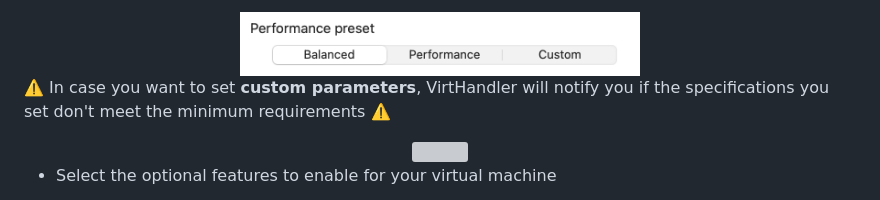
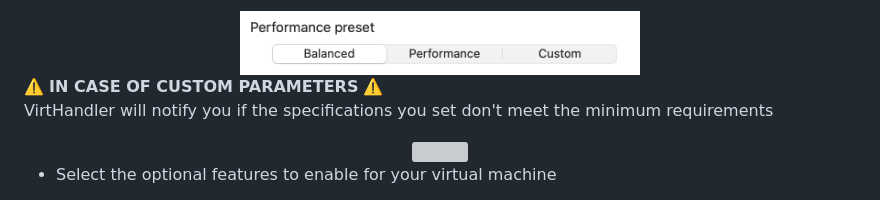
Before and after one commit to iOmega8561/VirtHandlerWiki, a Markdown page: macos-help.md, the part around one of its changes. GitHub-like rendering; grey boxes are pictures that could not be loaded.

```diff
--- a/macos-help.md
+++ b/macos-help.md
@@ -40,7 +40,8 @@ In order to be able to install macOS on you shiny new virtual machine, you need
 - Select the Performance profile that you prefer (leave Balanced if you don't care)
 <div align="center"> <img src="./Screenshots/presets-mac.png" width="400"/> </div>
 
-⚠️ In case you want to set **custom parameters**, VirtHandler will notify you if the specifications you set don't meet the minimum requirements ⚠️
+⚠️ **IN CASE OF CUSTOM PARAMETERS** ⚠️
+VirtHandler will notify you if the specifications you set don't meet the minimum requirements
 <div align="center"> <img src="./Screenshots/warning.png" width="400"/> </div>
 
 - Select the optional features to enable for your virtual machine
```
Also changed, not shown: other parts of macos-help.md (+1 -1 lines).
